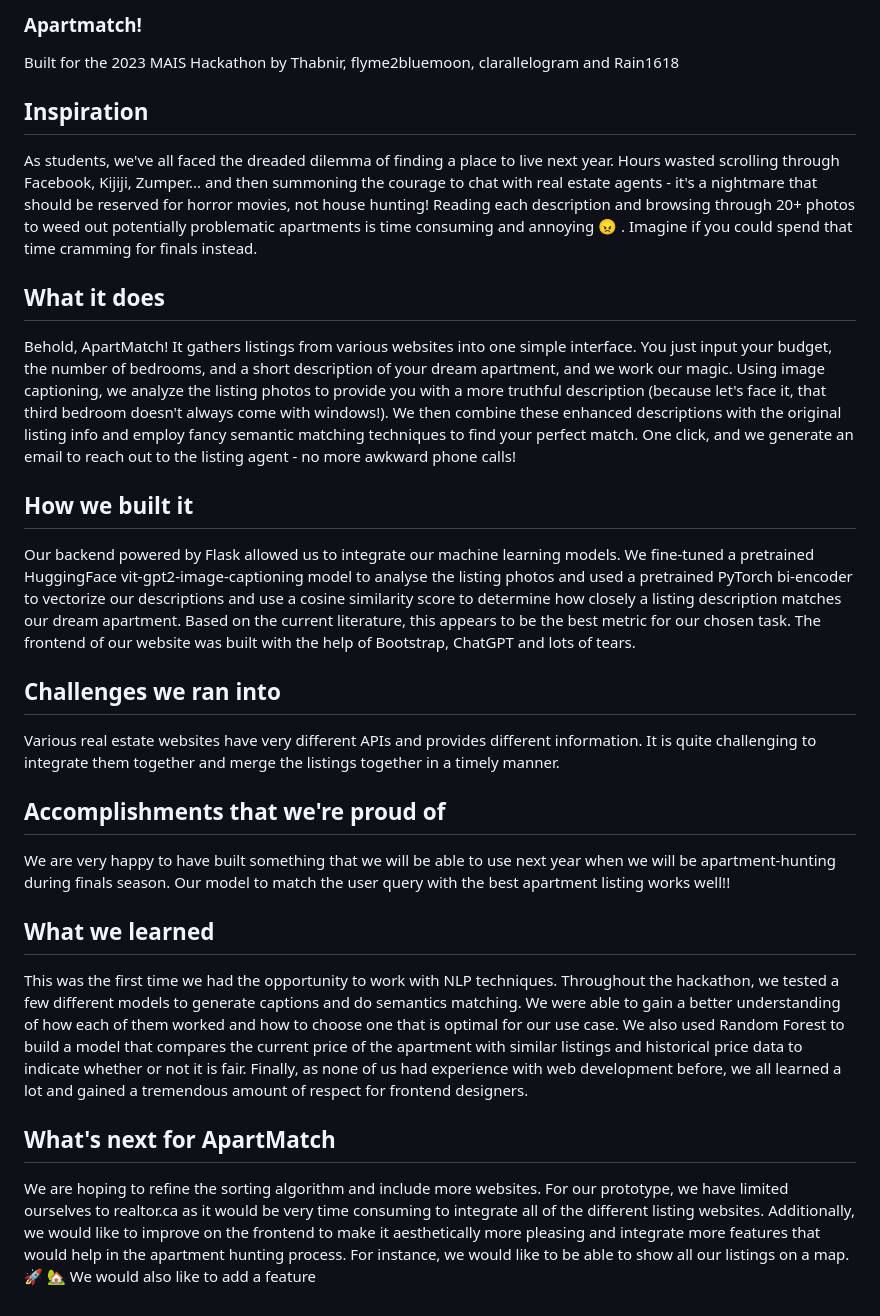
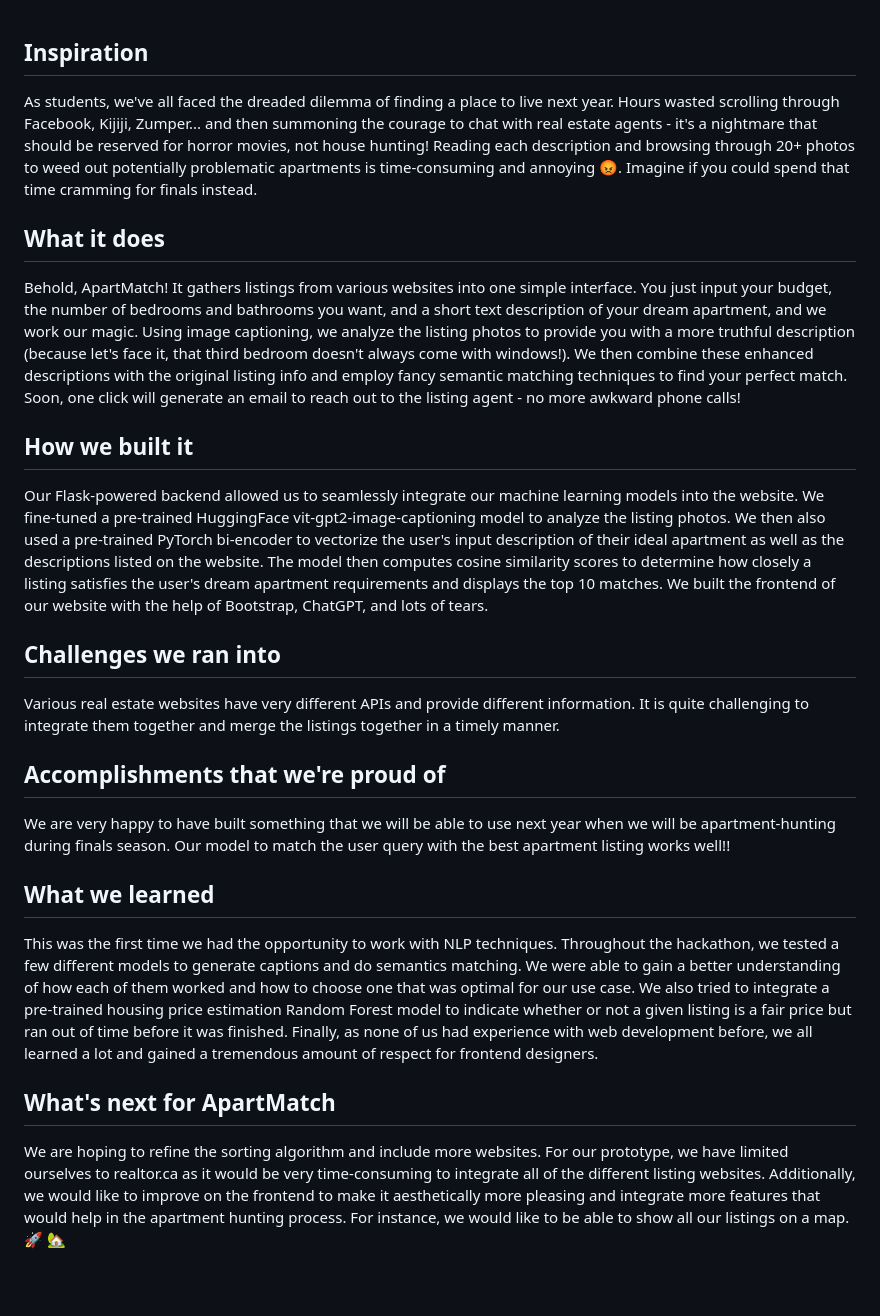
Before and after one commit to thabnir/ApartMatch, a Markdown page: README.md, the part around the change. GitHub-like rendering; blank space fills up the shorter version.

```diff
--- a/README.md
+++ b/README.md
@@ -1,24 +1,21 @@
-### Apartmatch!
-
-Built for the 2023 MAIS Hackathon by Thabnir, flyme2bluemoon, clarallelogram and Rain1618
 ## Inspiration
 
-As students, we've all faced the dreaded dilemma of finding a place to live next year. Hours wasted scrolling through Facebook, Kijiji, Zumper... and then summoning the courage to chat with real estate agents - it's a nightmare that should be reserved for horror movies, not house hunting! Reading each description and browsing through 20+ photos to weed out potentially problematic apartments is time consuming and annoying :angry: . Imagine if you could spend that time cramming for finals instead.
+As students, we've all faced the dreaded dilemma of finding a place to live next year. Hours wasted scrolling through Facebook, Kijiji, Zumper... and then summoning the courage to chat with real estate agents - it's a nightmare that should be reserved for horror movies, not house hunting! Reading each description and browsing through 20+ photos to weed out potentially problematic apartments is time-consuming and annoying 😡. Imagine if you could spend that time cramming for finals instead.
 
 ## What it does
-Behold, ApartMatch! It gathers listings from various websites into one simple interface. You just input your budget, the number of bedrooms, and a short description of your dream apartment, and we work our magic. Using image captioning, we analyze the listing photos to provide you with a more truthful description (because let's face it, that third bedroom doesn't always come with windows!). We then combine these enhanced descriptions with the original listing info and employ fancy semantic matching techniques to find your perfect match. One click, and we generate an email to reach out to the listing agent - no more awkward phone calls!
+Behold, ApartMatch! It gathers listings from various websites into one simple interface. You just input your budget, the number of bedrooms and bathrooms you want, and a short text description of your dream apartment, and we work our magic. Using image captioning, we analyze the listing photos to provide you with a more truthful description (because let's face it, that third bedroom doesn't always come with windows!). We then combine these enhanced descriptions with the original listing info and employ fancy semantic matching techniques to find your perfect match. Soon, one click will generate an email to reach out to the listing agent - no more awkward phone calls!
 
 ## How we built it
-Our backend powered by Flask allowed us to integrate our machine learning models. We fine-tuned a pretrained HuggingFace vit-gpt2-image-captioning model to analyse the listing photos and used a pretrained PyTorch bi-encoder to vectorize our descriptions and use a cosine similarity score to determine how closely a listing description matches our dream apartment. Based on the current literature, this appears to be the best metric for our chosen task. The frontend of our website was built with the help of Bootstrap, ChatGPT and lots of tears.
+Our Flask-powered backend allowed us to seamlessly integrate our machine learning models into the website. We fine-tuned a pre-trained HuggingFace vit-gpt2-image-captioning model to analyze the listing photos. We then also used a pre-trained PyTorch bi-encoder to vectorize the user's input description of their ideal apartment as well as the descriptions listed on the website. The model then computes cosine similarity scores to determine how closely a listing satisfies the user's dream apartment requirements and displays the top 10 matches.  We built the frontend of our website with the help of Bootstrap, ChatGPT, and lots of tears.
 
 ## Challenges we ran into
-Various real estate websites have very different APIs and provides different information. It is quite challenging to integrate them together and merge the listings together in a timely manner.
+Various real estate websites have very different APIs and provide different information. It is quite challenging to integrate them together and merge the listings together in a timely manner.
 
 ## Accomplishments that we're proud of
 We are very happy to have built something that we will be able to use next year when we will be apartment-hunting during finals season. Our model to match the user query with the best apartment listing works well!!
 
 ## What we learned
-This was the first time we had the opportunity to work with NLP techniques. Throughout the hackathon, we tested a few different models to generate captions and do semantics matching. We were able to gain a better understanding of how each of them worked and how to choose one that is optimal for our use case. We also used Random Forest to build a model that compares the current price of the apartment with similar listings and historical price data to indicate whether or not it is fair. Finally, as none of us had experience with web development before, we all learned a lot and gained a tremendous amount of respect for frontend designers.
+This was the first time we had the opportunity to work with NLP techniques. Throughout the hackathon, we tested a few different models to generate captions and do semantics matching. We were able to gain a better understanding of how each of them worked and how to choose one that was optimal for our use case. We also tried to integrate a pre-trained housing price estimation Random Forest model to indicate whether or not a given listing is a fair price but ran out of time before it was finished. Finally, as none of us had experience with web development before, we all learned a lot and gained a tremendous amount of respect for frontend designers.
 
 ## What's next for ApartMatch
-We are hoping to refine the sorting algorithm and include more websites. For our prototype, we have limited ourselves to realtor.ca as it would be very time consuming to integrate all of the different listing websites. Additionally, we would like to improve on the frontend to make it aesthetically more pleasing and integrate more features that would help in the apartment hunting process. For instance, we would like to be able to show all our listings on a map. :rocket: :house_with_garden: We would also like to add a feature
+We are hoping to refine the sorting algorithm and include more websites. For our prototype, we have limited ourselves to realtor.ca as it would be very time-consuming to integrate all of the different listing websites. Additionally, we would like to improve on the frontend to make it aesthetically more pleasing and integrate more features that would help in the apartment hunting process. For instance, we would like to be able to show all our listings on a map. 🚀 🏡
```
